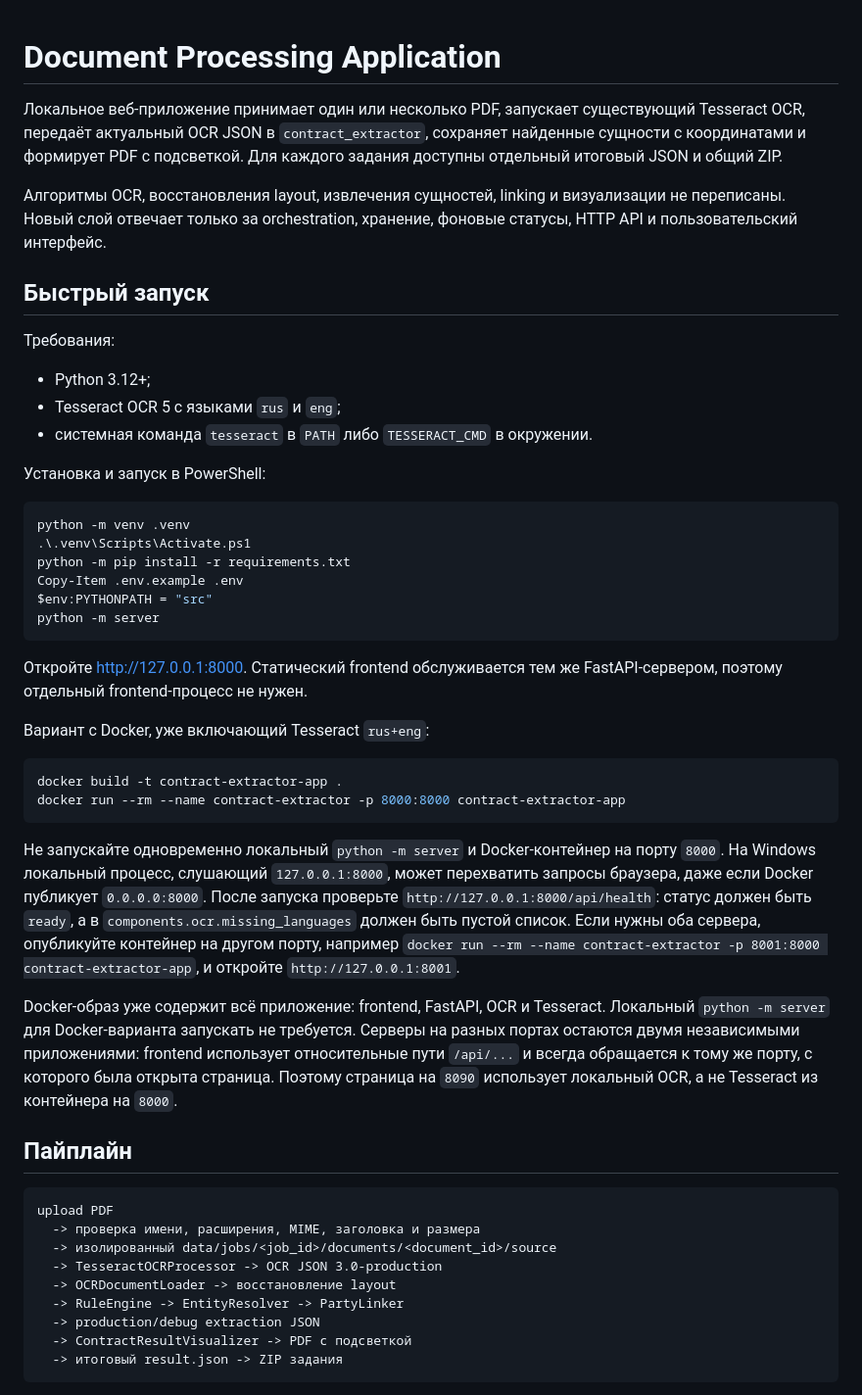
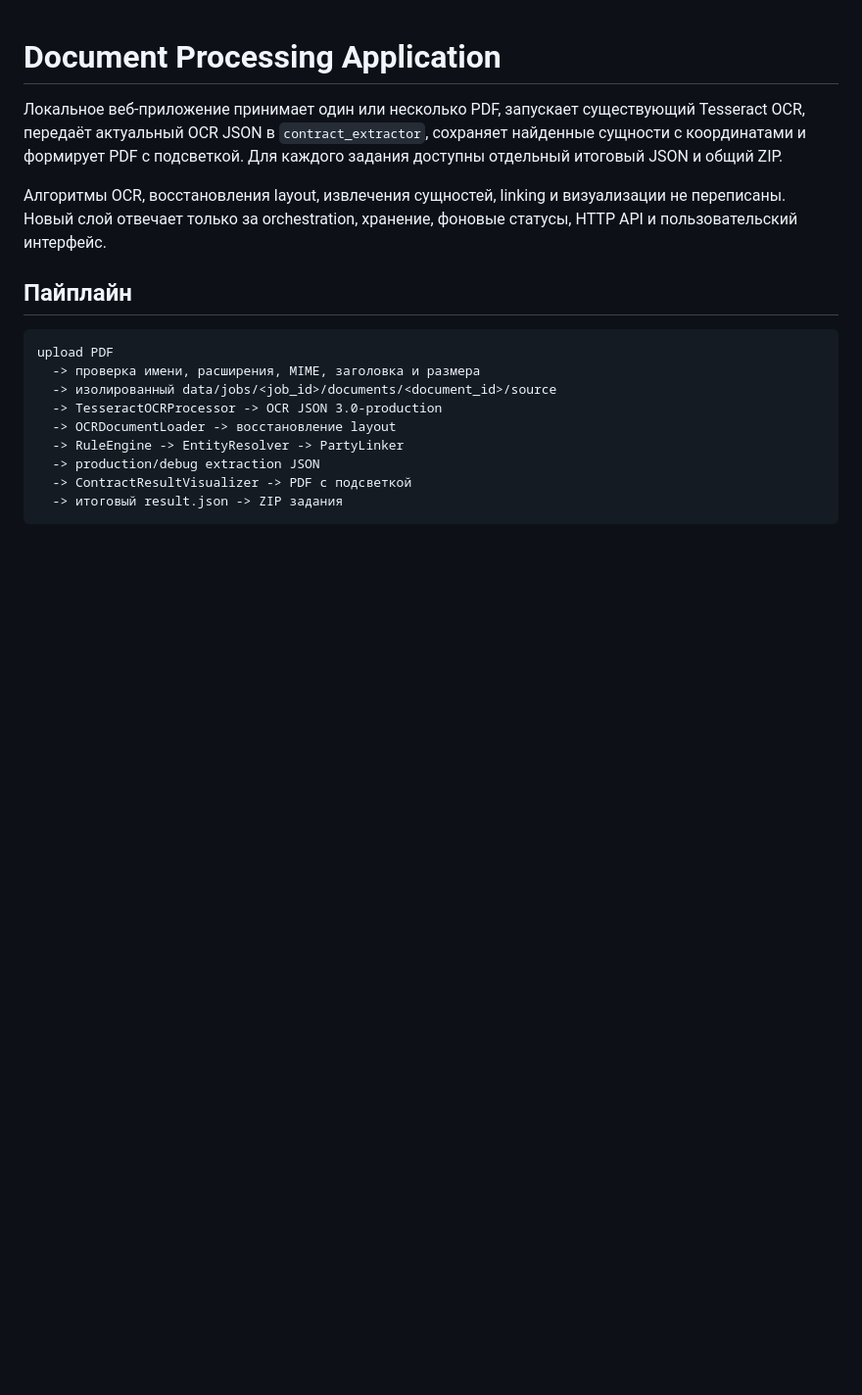
Before and after one commit to vesta-12/contract_extractor_module, a Markdown page: README.md, the part around the change. Shown at 98% size. Drawn GitHub-style; blank space fills up the shorter version.

Commit message:
Remove quick start section from README
Removed quick start instructions for local setup and Docker.

````diff
--- a/README.md
+++ b/README.md
@@ -3,51 +3,6 @@
 Локальное веб-приложение принимает один или несколько PDF, запускает существующий Tesseract OCR, передаёт актуальный OCR JSON в `contract_extractor`, сохраняет найденные сущности с координатами и формирует PDF с подсветкой. Для каждого задания доступны отдельный итоговый JSON и общий ZIP.
 
 Алгоритмы OCR, восстановления layout, извлечения сущностей, linking и визуализации не переписаны. Новый слой отвечает только за orchestration, хранение, фоновые статусы, HTTP API и пользовательский интерфейс.
-
-## Быстрый запуск
-
-Требования:
-
-- Python 3.12+;
-- Tesseract OCR 5 с языками `rus` и `eng`;
-- системная команда `tesseract` в `PATH` либо `TESSERACT_CMD` в окружении.
-
-Установка и запуск в PowerShell:
-
-```powershell
-python -m venv .venv
-.\.venv\Scripts\Activate.ps1
-python -m pip install -r requirements.txt
-Copy-Item .env.example .env
-$env:PYTHONPATH = "src"
-python -m server
-```
-
-Откройте [http://127.0.0.1:8000](http://127.0.0.1:8000). Статический frontend обслуживается тем же FastAPI-сервером, поэтому отдельный frontend-процесс не нужен.
-
-Вариант с Docker, уже включающий Tesseract `rus+eng`:
-
-```powershell
-docker build -t contract-extractor-app .
-docker run --rm --name contract-extractor -p 8000:8000 contract-extractor-app
-```
-
-Не запускайте одновременно локальный `python -m server` и Docker-контейнер
-на порту `8000`. На Windows локальный процесс, слушающий
-`127.0.0.1:8000`, может перехватить запросы браузера, даже если Docker
-публикует `0.0.0.0:8000`. После запуска проверьте
-`http://127.0.0.1:8000/api/health`: статус должен быть `ready`, а в
-`components.ocr.missing_languages` должен быть пустой список. Если нужны оба
-сервера, опубликуйте контейнер на другом порту, например
-`docker run --rm --name contract-extractor -p 8001:8000 contract-extractor-app`,
-и откройте `http://127.0.0.1:8001`.
-
-Docker-образ уже содержит всё приложение: frontend, FastAPI, OCR и Tesseract.
-Локальный `python -m server` для Docker-варианта запускать не требуется.
-Серверы на разных портах остаются двумя независимыми приложениями: frontend
-использует относительные пути `/api/...` и всегда обращается к тому же порту,
-с которого была открыта страница. Поэтому страница на `8090` использует
-локальный OCR, а не Tesseract из контейнера на `8000`.
 
 ## Пайплайн
 
````
